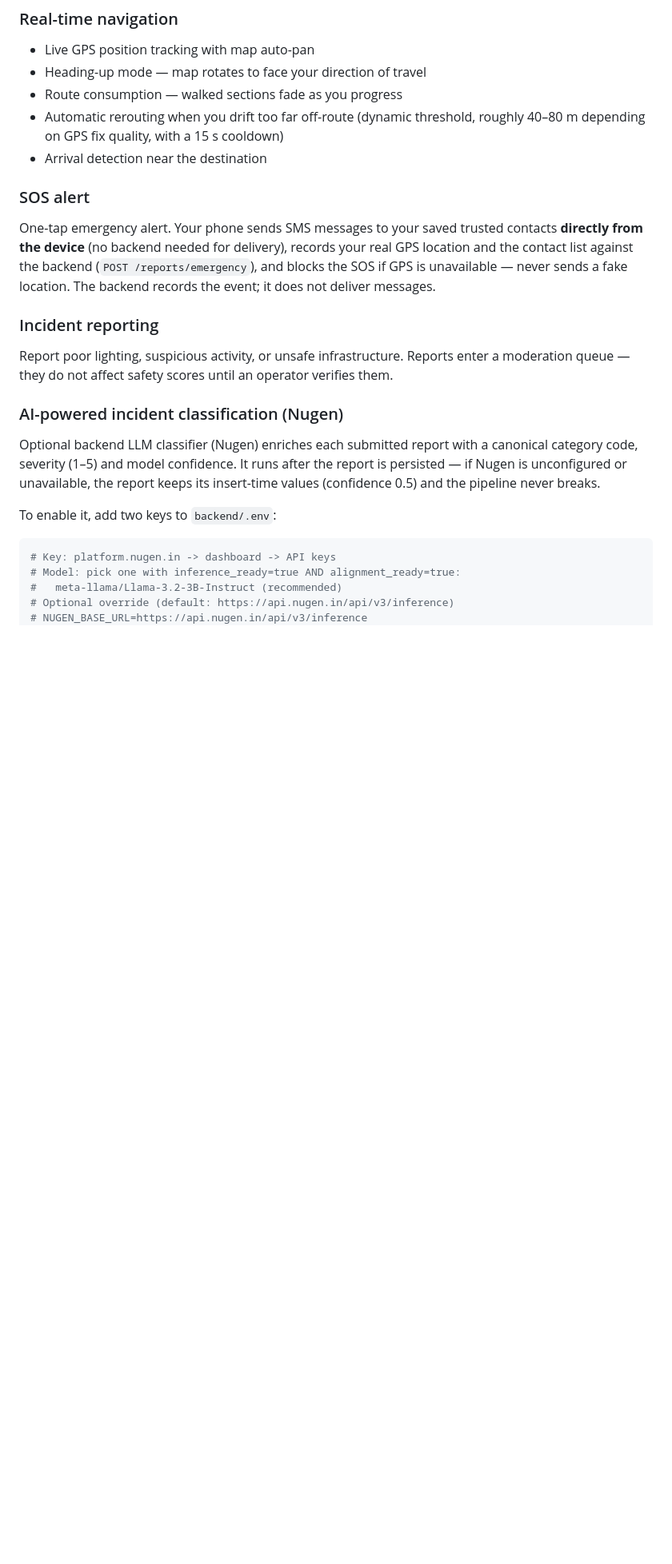
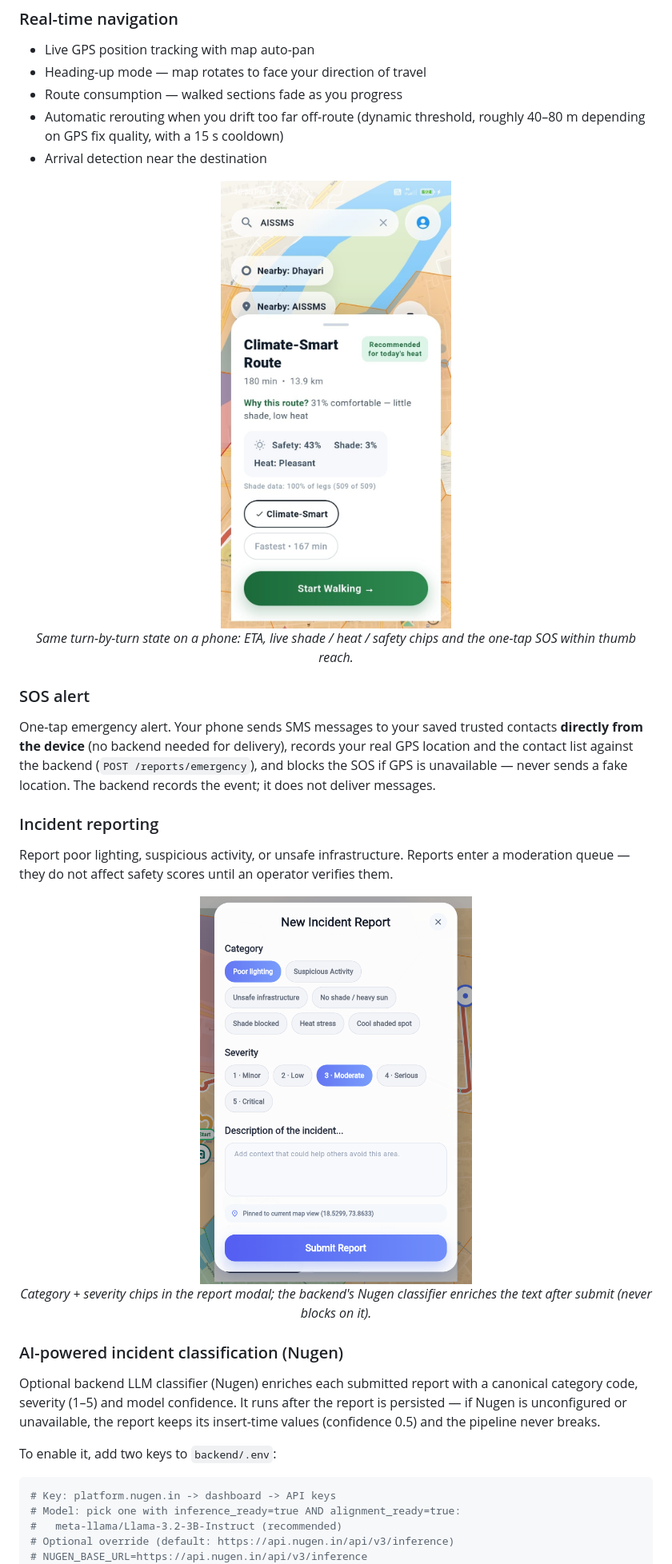
Before and after one commit to Himani78116/ResilientSteps, a Markdown page: README.md, the part around one of its changes. Shown at 80% size. Drawn GitHub-style; blank space fills up the shorter version.

Commit message:
docs(readme): embed 6 screenshots (hero, route card, phone nav, report modal, dashboard pair) + slim docs/ tree description

```diff
--- a/README.md
+++ b/README.md
@@ -128,6 +145,14 @@ H3 hexagon polygons colour-coded green / amber / red based on aggregated street
   roughly 40–80 m depending on GPS fix quality, with a 15 s cooldown)
 - Arrival detection near the destination
 
+<p align="center">
+  <img src="docs/images/navigation-mobile.jpeg" alt="Navigation on a phone — ETA, shade, heat and safety chips"
+       width="300"/>
+  <br/>
+  <em>Same turn-by-turn state on a phone: ETA, live shade / heat / safety
+  chips and the one-tap SOS within thumb reach.</em>
+</p>
+
 ### SOS alert
 One-tap emergency alert. Your phone sends SMS messages to your saved trusted
 contacts **directly from the device** (no backend needed for delivery), records
@@ -138,6 +163,14 @@ messages.
 
 ### Incident reporting
 Report poor lighting, suspicious activity, or unsafe infrastructure. Reports enter a moderation queue — they do not affect safety scores until an operator verifies them.
+
+<p align="center">
+  <img src="docs/images/incident-report-modal.png" alt="Incident report modal with category and severity chips"
+       width="340"/>
+  <br/>
+  <em>Category + severity chips in the report modal; the backend's Nugen
+  classifier enriches the text after submit (never blocks on it).</em>
+</p>
 
 ### AI-powered incident classification (Nugen)
 Optional backend LLM classifier (Nugen) enriches each submitted report with a
```
Also changed, not shown: other parts of README.md (+39 -1 lines).
